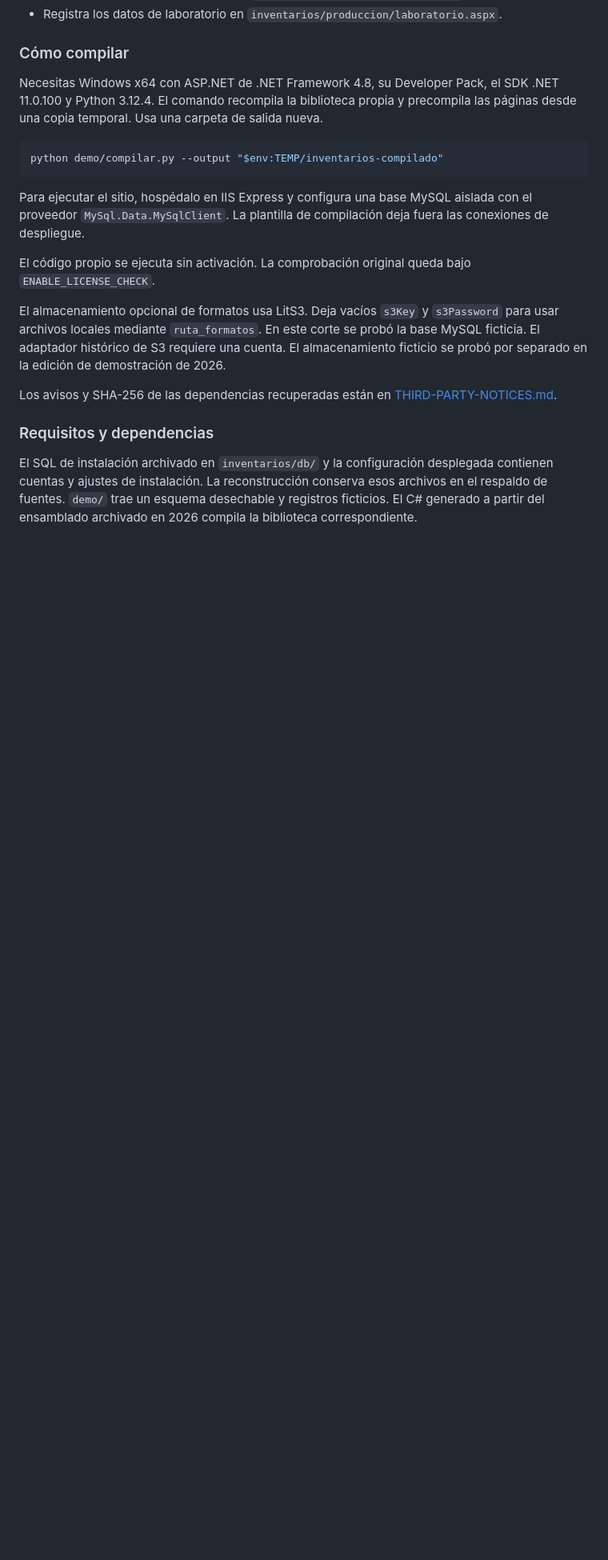
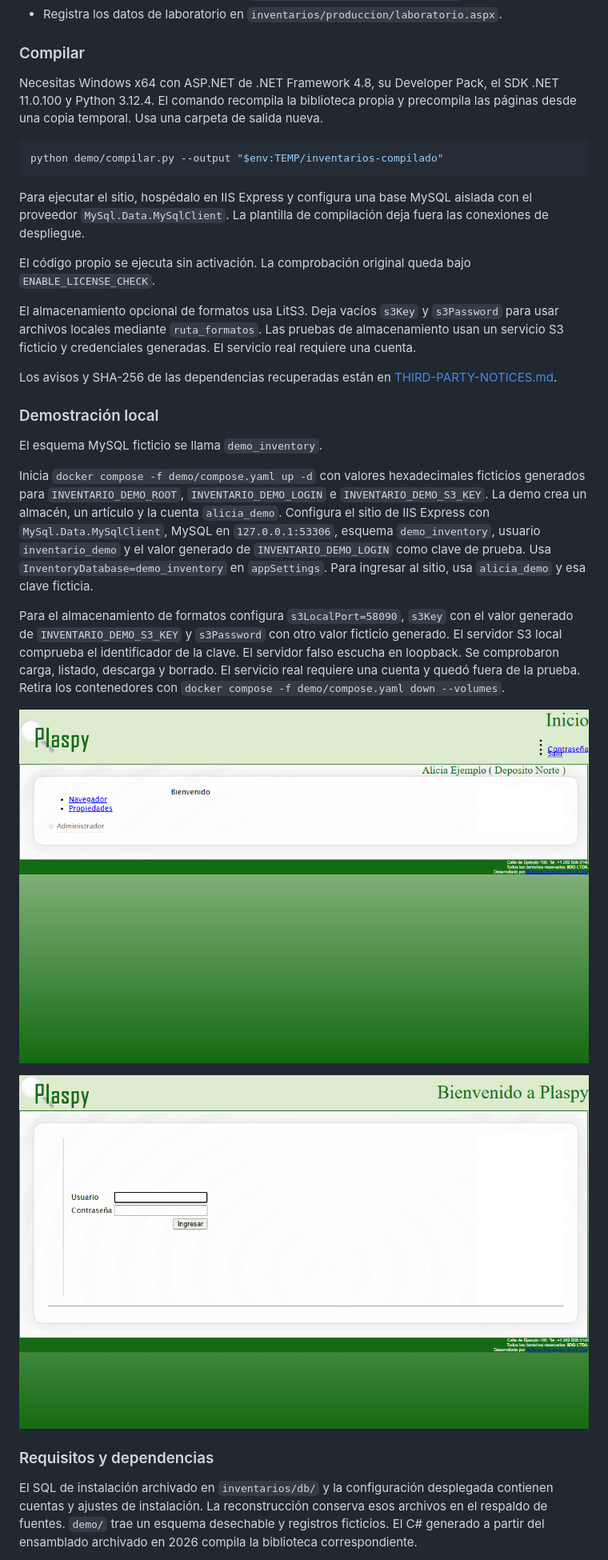
Before and after one commit to plaspy-dev/inventarios-historico, a Markdown page: README.md, the part around one of its changes. Shown at 80% size. Rendered like a GitHub page; pictures changed too: docs/media/inventario-ingreso.gif (added), docs/media/inventario-inicio.png (added); blank space fills up the shorter version.

```diff
--- a/README.md
+++ b/README.md
@@ -122,7 +132,7 @@ El personal de taller y almacén usa las pantallas de inventario para seguir los
 - Consulta órdenes de producción en `inventarios/produccion/orden.aspx`.
 - Registra los datos de laboratorio en `inventarios/produccion/laboratorio.aspx`.
 
-### Cómo compilar
+### Compilar
 
 Necesitas Windows x64 con ASP.NET de .NET Framework 4.8, su Developer Pack, el SDK .NET 11.0.100 y Python 3.12.4. El comando recompila la biblioteca propia y precompila las páginas desde una copia temporal. Usa una carpeta de salida nueva.
 
@@ -134,9 +144,21 @@ Para ejecutar el sitio, hospédalo en IIS Express y configura una base MySQL ais
 
 El código propio se ejecuta sin activación. La comprobación original queda bajo `ENABLE_LICENSE_CHECK`.
 
-El almacenamiento opcional de formatos usa LitS3. Deja vacíos `s3Key` y `s3Password` para usar archivos locales mediante `ruta_formatos`. En este corte se probó la base MySQL ficticia. El adaptador histórico de S3 requiere una cuenta. El almacenamiento ficticio se probó por separado en la edición de demostración de 2026.
+El almacenamiento opcional de formatos usa LitS3. Deja vacíos `s3Key` y `s3Password` para usar archivos locales mediante `ruta_formatos`. Las pruebas de almacenamiento usan un servicio S3 ficticio y credenciales generadas. El servicio real requiere una cuenta.
 
 Los avisos y SHA-256 de las dependencias recuperadas están en [THIRD-PARTY-NOTICES.md](THIRD-PARTY-NOTICES.md).
+
+### Demostración local
+
+El esquema MySQL ficticio se llama `demo_inventory`.
+
+Inicia `docker compose -f demo/compose.yaml up -d` con valores hexadecimales ficticios generados para `INVENTARIO_DEMO_ROOT`, `INVENTARIO_DEMO_LOGIN` e `INVENTARIO_DEMO_S3_KEY`. La demo crea un almacén, un artículo y la cuenta `alicia_demo`. Configura el sitio de IIS Express con `MySql.Data.MySqlClient`, MySQL en `127.0.0.1:53306`, esquema `demo_inventory`, usuario `inventario_demo` y el valor generado de `INVENTARIO_DEMO_LOGIN` como clave de prueba. Usa `InventoryDatabase=demo_inventory` en `appSettings`. Para ingresar al sitio, usa `alicia_demo` y esa clave ficticia.
+
+Para el almacenamiento de formatos configura `s3LocalPort=58090`, `s3Key` con el valor generado de `INVENTARIO_DEMO_S3_KEY` y `s3Password` con otro valor ficticio generado. El servidor S3 local comprueba el identificador de la clave. El servidor falso escucha en loopback. Se comprobaron carga, listado, descarga y borrado. El servicio real requiere una cuenta y quedó fuera de la prueba. Retira los contenedores con `docker compose -f demo/compose.yaml down --volumes`.
+
+![Inicio autenticado con una cuenta y un almacén de muestra](docs/media/inventario-inicio.png)
+
+![El formulario de ingreso da paso a la cuenta y al almacén ficticios](docs/media/inventario-ingreso.gif)
 
 ### Requisitos y dependencias
 
```
Also changed, not shown: other parts of README.md (+34 -24 lines), 6 other files.
